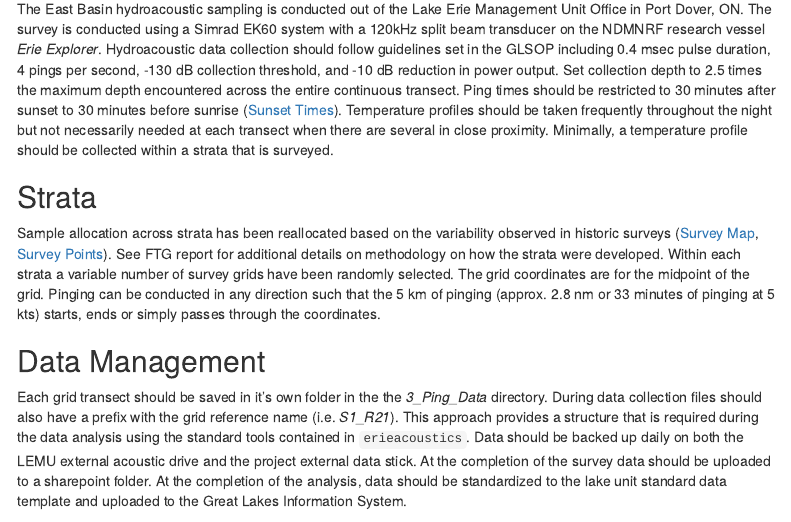
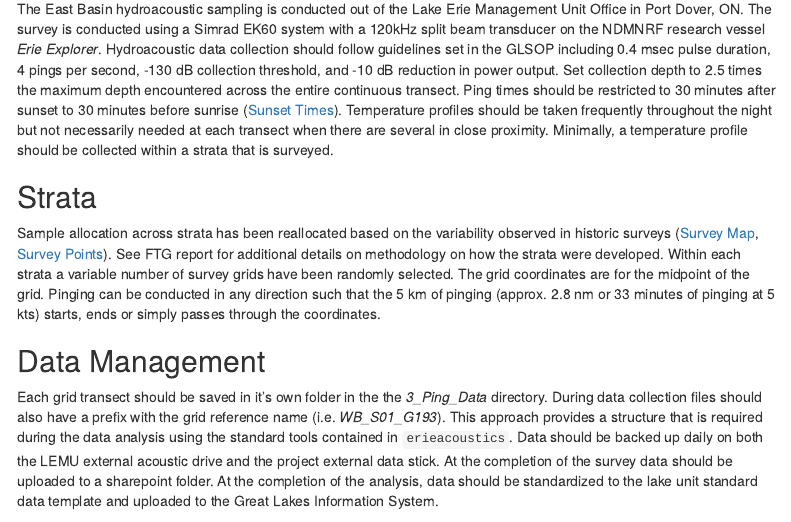
Before and after one commit to LakeErie-PreyFish-Acoustics/erieacoustics, an R Markdown document (inst/templates/annual_survey_template.Rmd): the page in a window 1100 px wide, from 1340 px down. Rendered offline with R 4.5, knitr and Pandoc, with nearby package versions; some code elsewhere in the file could not run offline; menus at the side of the page are left out.

Commit message:
Update annual_survey_template.Rmd
Agreed on transect naming convention: Basin_strata_grid#

````diff
--- a/inst/templates/annual_survey_template.Rmd
+++ b/inst/templates/annual_survey_template.Rmd
@@ -70,7 +70,7 @@ The East Basin hydroacoustic sampling is conducted out of the Lake Erie Manageme
 Sample allocation across strata has been reallocated based on the variability observed in historic surveys ([Survey Map], [Survey Points]). See FTG report for additional details on methodology on how the strata were developed. Within each strata a variable number of survey grids have been randomly selected. The grid coordinates are for the midpoint of the grid. Pinging can be conducted in any direction such that the 5 km of pinging (approx. 2.8 nm or 33 minutes of pinging at 5 kts)  starts, ends or simply passes through the coordinates.
 
 ## Data Management
-Each grid transect should be saved in it's own folder in the the *3_Ping_Data* directory. During data collection files should also have a prefix with the grid reference name (i.e. *S1_R21*). This approach provides a structure that is required during the data analysis using the standard tools contained in `erieacoustics`. Data should be backed up daily on both the LEMU external acoustic drive and the project external data stick. At the completion of the survey data should be uploaded to a sharepoint folder. At the completion of the analysis, data should be standardized to the lake unit standard data template and uploaded to the Great Lakes Information System.
+Each grid transect should be saved in it's own folder in the the *3_Ping_Data* directory. During data collection files should also have a prefix with the grid reference name (i.e. *WB_S01_G193*). This approach provides a structure that is required during the data analysis using the standard tools contained in `erieacoustics`. Data should be backed up daily on both the LEMU external acoustic drive and the project external data stick. At the completion of the survey data should be uploaded to a sharepoint folder. At the completion of the analysis, data should be standardized to the lake unit standard data template and uploaded to the Great Lakes Information System.
 
 
 ```{r sunset-setup}
````
